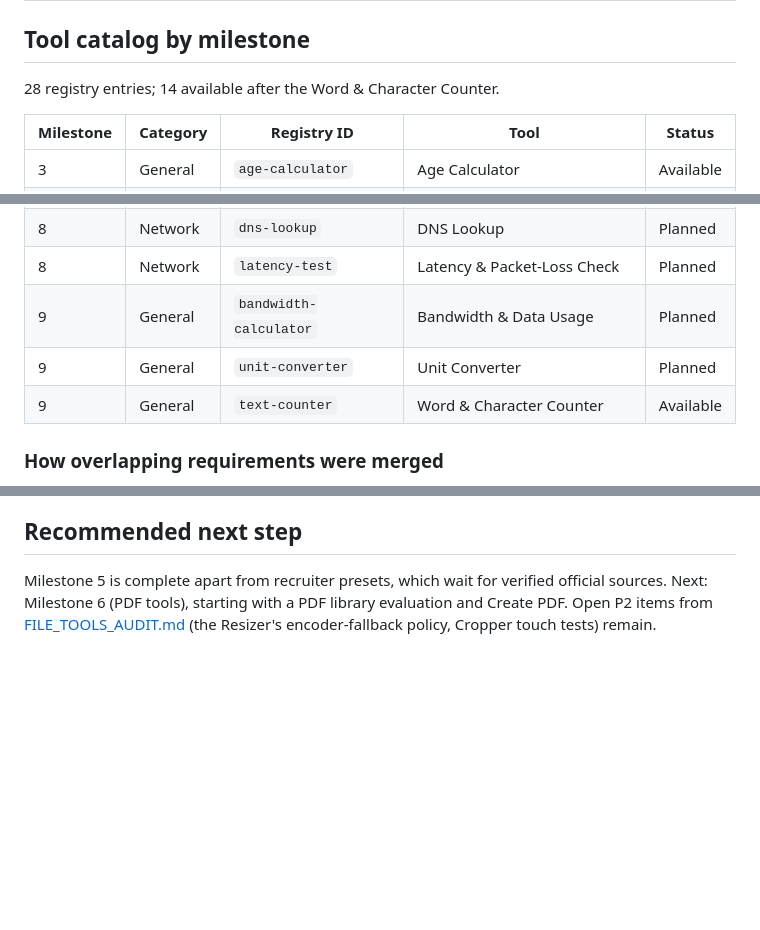
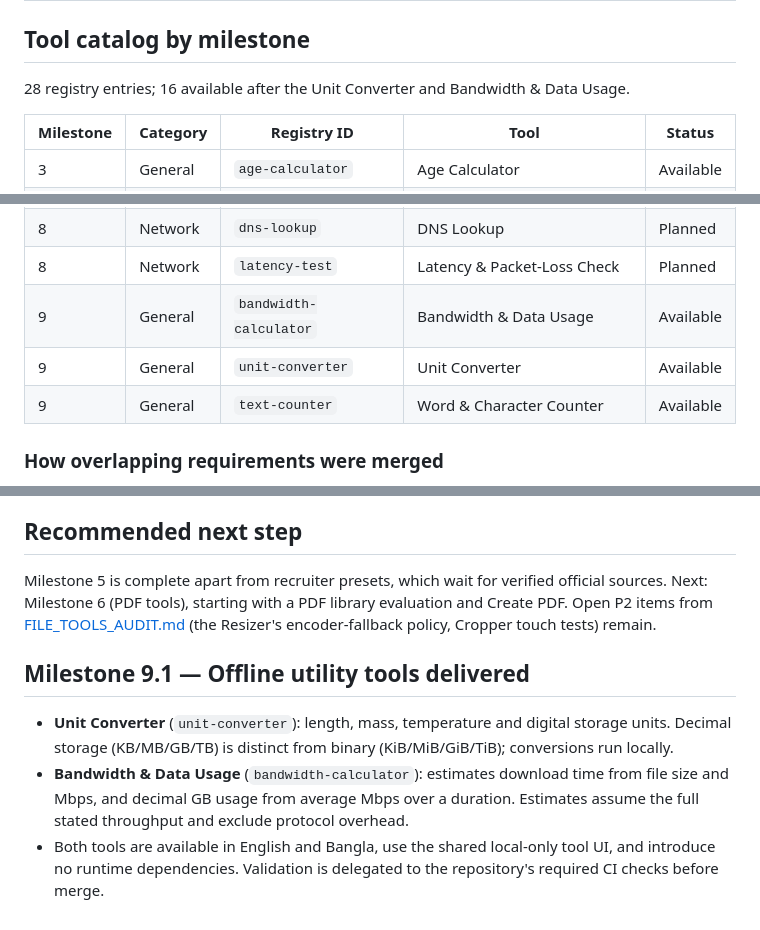
Before and after one commit to monirbdinfo/nextgen-utility-hub, a Markdown page: docs/PROJECT_ROADMAP.md, 3 parts joined by grey strips. Drawn GitHub-style; blank space fills up the shorter version.

Commit message:
docs: mark offline utility tools implemented

```diff
--- a/docs/PROJECT_ROADMAP.md
+++ b/docs/PROJECT_ROADMAP.md
@@ -20,7 +20,7 @@ This roadmap follows the real implementation. A tool is only marked **Available*
 
 ## Tool catalog by milestone
 
-28 registry entries; 14 available after the Word & Character Counter.
+28 registry entries; 16 available after the Unit Converter and Bandwidth & Data Usage.
 
 | Milestone | Category | Registry ID              | Tool                               | Status    |
 | --------- | -------- | ------------------------ | ---------------------------------- | --------- |
@@ -49,8 +49,8 @@ This roadmap follows the real implementation. A tool is only marked **Available*
 | 8         | Network  | `my-ip-info`             | IP Lookup                          | Planned   |
 | 8         | Network  | `dns-lookup`             | DNS Lookup                         | Planned   |
 | 8         | Network  | `latency-test`           | Latency & Packet-Loss Check        | Planned   |
-| 9         | General  | `bandwidth-calculator`   | Bandwidth & Data Usage             | Planned   |
-| 9         | General  | `unit-converter`         | Unit Converter                     | Planned   |
+| 9         | General  | `bandwidth-calculator`   | Bandwidth & Data Usage             | Available |
+| 9         | General  | `unit-converter`         | Unit Converter                     | Available |
 | 9         | General  | `text-counter`           | Word & Character Counter           | Available |
 
 ### How overlapping requirements were merged
@@ -422,3 +422,10 @@ Milestone 5 is complete apart from recruiter presets, which wait for verified of
 sources. Next: Milestone 6 (PDF tools), starting with a PDF library evaluation and Create
 PDF. Open P2 items from [FILE_TOOLS_AUDIT.md](FILE_TOOLS_AUDIT.md) (the Resizer's
 encoder-fallback policy, Cropper touch tests) remain.
+
+
+## Milestone 9.1 — Offline utility tools delivered
+
+- **Unit Converter** (`unit-converter`): length, mass, temperature and digital storage units. Decimal storage (KB/MB/GB/TB) is distinct from binary (KiB/MiB/GiB/TiB); conversions run locally.
+- **Bandwidth & Data Usage** (`bandwidth-calculator`): estimates download time from file size and Mbps, and decimal GB usage from average Mbps over a duration. Estimates assume the full stated throughput and exclude protocol overhead.
+- Both tools are available in English and Bangla, use the shared local-only tool UI, and introduce no runtime dependencies. Validation is delegated to the repository's required CI checks before merge.
```
